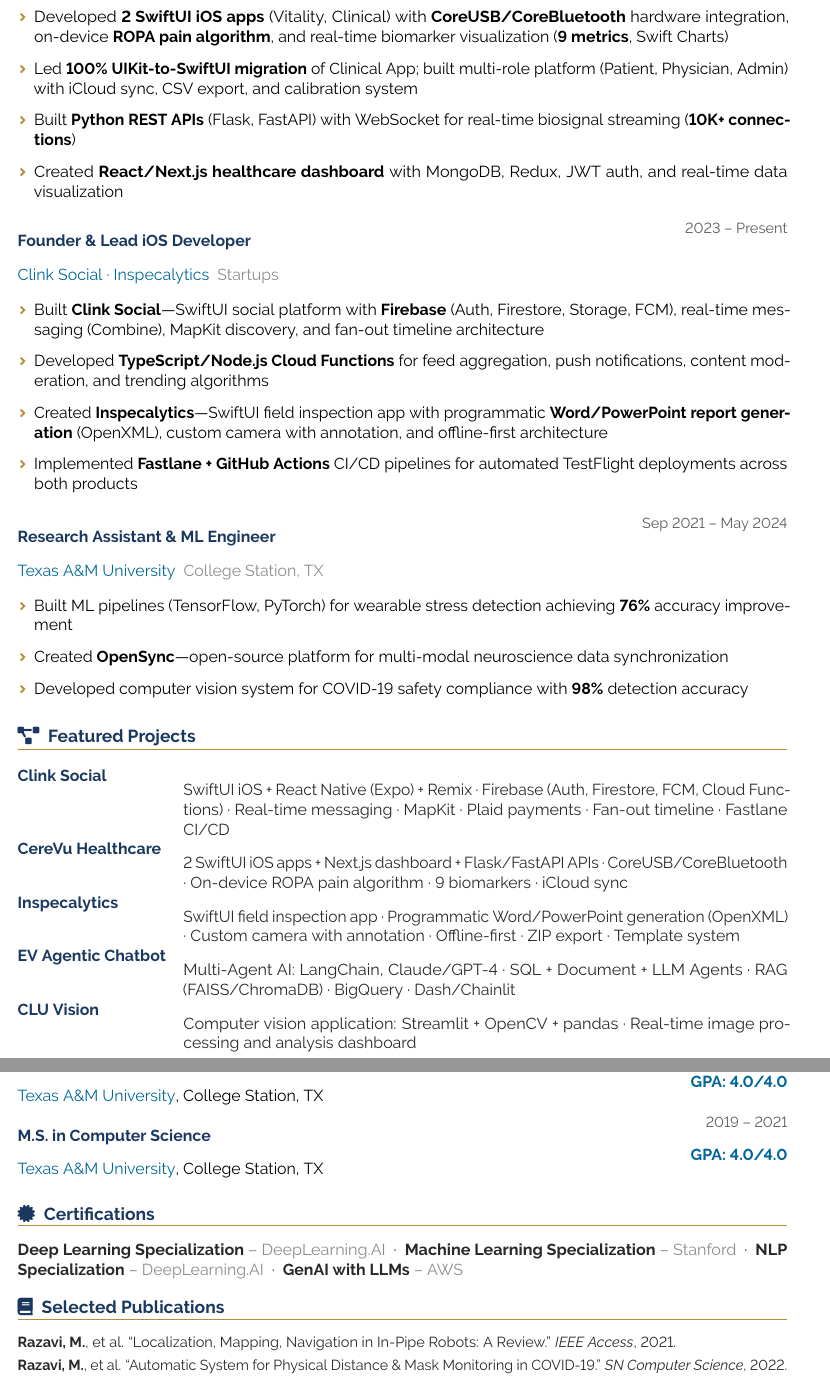
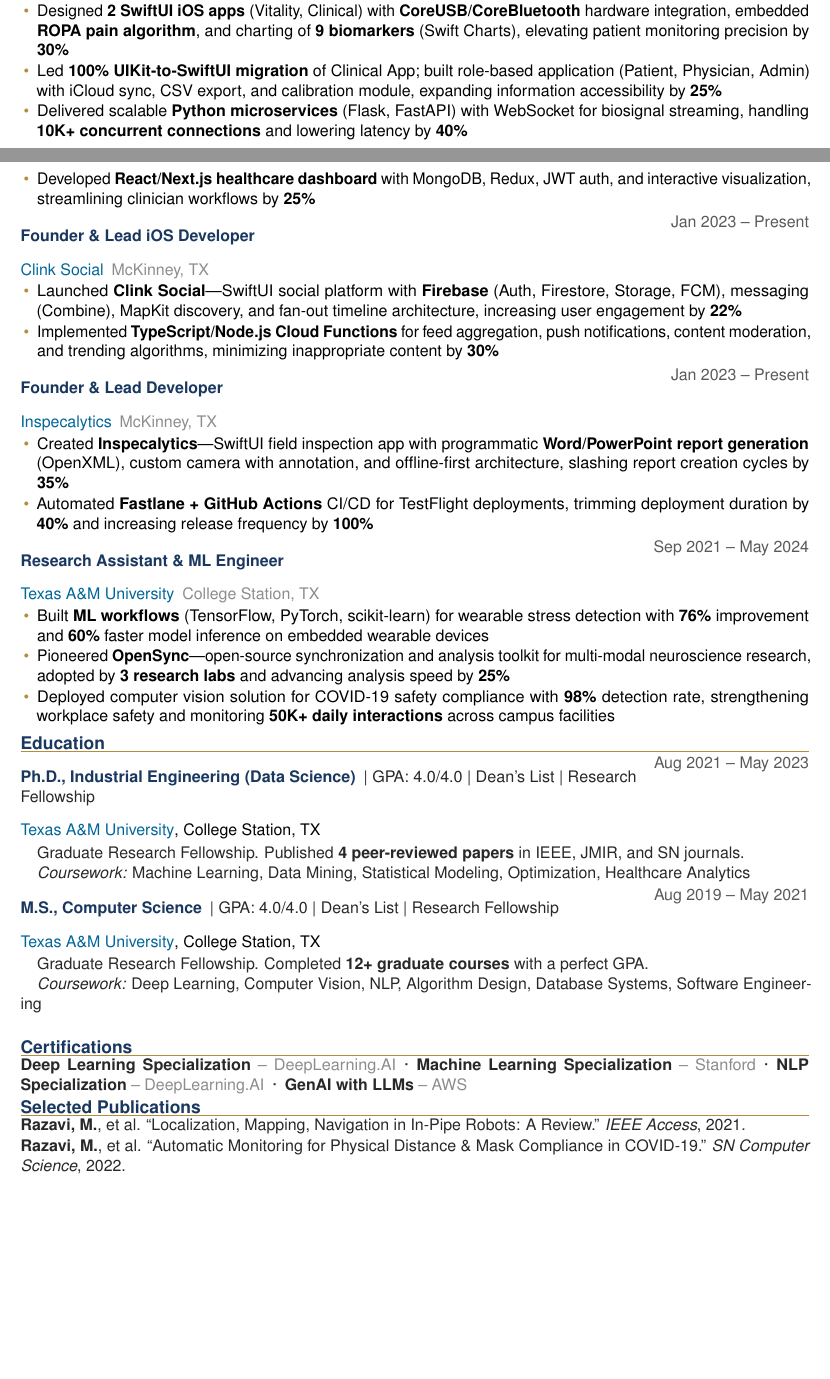
Before and after one commit to moeinrazavi/Moein-s-Resume, a LaTeX CV (Moein's-Resume.tex): two parts of pages 2 and 3 of 3 before the commit and two parts of pages 1 and 2 of 2 after it, joined at a grey line, cut so that both start at the same text, the shorter picture padded with empty space. Compiled offline with pdfLaTeX.

Commit message:
resume revised

```diff
--- a/Moein's-Resume.tex
+++ b/Moein's-Resume.tex
@@ -161,58 +138,52 @@
 }
 
 \cventry{Jun 2023 -- Present}{Software Engineer \& AI/ML Researcher}{CereVu Medical, Inc.}{San Francisco Bay Area, CA}{
-\begin{itemize}[leftmargin=0.4cm, itemsep=0.05cm, topsep=0.1cm, label={\color{goldaccent}\footnotesize\faAngleRight}]
-  \item Developed \textbf{2 SwiftUI iOS apps} (Vitality, Clinical) with \textbf{CoreUSB/CoreBluetooth} hardware integration, on-device \textbf{ROPA pain algorithm}, and real-time biomarker visualization (\textbf{9 metrics}, Swift Charts)
-  \item Led \textbf{100\% UIKit-to-SwiftUI migration} of Clinical App; built multi-role platform (Patient, Physician, Admin) with iCloud sync, CSV export, and calibration system
-  \item Built \textbf{Python REST APIs} (Flask, FastAPI) with WebSocket for real-time biosignal streaming (\textbf{10K+ connections})
-  \item Created \textbf{React/Next.js healthcare dashboard} with MongoDB, Redux, JWT auth, and real-time data visualization
+\begin{itemize}[leftmargin=0.4cm, itemsep=0.02cm, topsep=0.05cm, label={\color{goldaccent}\textbullet}]
+  \item Designed \textbf{2 SwiftUI iOS apps} (Vitality, Clinical) with \textbf{CoreUSB/CoreBluetooth} hardware integration, embedded \textbf{ROPA pain algorithm}, and charting of \textbf{9 biomarkers} (Swift Charts), elevating patient monitoring precision by \textbf{30\%}
+  \item Led \textbf{100\% UIKit-to-SwiftUI migration} of Clinical App; built role-based application (Patient, Physician, Admin) with iCloud sync, CSV export, and calibration module, expanding information accessibility by \textbf{25\%}
+  \item Delivered scalable \textbf{Python microservices} (Flask, FastAPI) with WebSocket for biosignal streaming, handling \textbf{10K+ concurrent connections} and lowering latency by \textbf{40\%}
+  \item Developed \textbf{React/Next.js healthcare dashboard} with MongoDB, Redux, JWT auth, and interactive visualization, streamlining clinician workflows by \textbf{25\%}
 \end{itemize}
 }
 
-\cventry{2023 -- Present}{Founder \& Lead iOS Developer}{Clink Social · Inspecalytics}{Startups}{
-\begin{itemize}[leftmargin=0.4cm, itemsep=0.05cm, topsep=0.1cm, label={\color{goldaccent}\footnotesize\faAngleRight}]
-  \item Built \textbf{Clink Social}—SwiftUI social platform with \textbf{Firebase} (Auth, Firestore, Storage, FCM), real-time messaging (Combine), MapKit discovery, and fan-out timeline architecture
-  \item Developed \textbf{TypeScript/Node.js Cloud Functions} for feed aggregation, push notifications, content moderation, and trending algorithms
-  \item Created \textbf{Inspecalytics}—SwiftUI field inspection app with programmatic \textbf{Word/PowerPoint report generation} (OpenXML), custom camera with annotation, and offline-first architecture
-  \item Implemented \textbf{Fastlane + GitHub Actions} CI/CD pipelines for automated TestFlight deployments across both products
+\cventry{Jan 2023 -- Present}{Founder \& Lead iOS Developer}{Clink Social}{McKinney, TX}{
+\begin{itemize}[leftmargin=0.4cm, itemsep=0.02cm, topsep=0.05cm, label={\color{goldaccent}\textbullet}]
+  \item Launched \textbf{Clink Social}---SwiftUI social platform with \textbf{Firebase} (Auth, Firestore, Storage, FCM), messaging (Combine), MapKit discovery, and fan-out timeline architecture, increasing user engagement by \textbf{22\%}
+  \item Implemented \textbf{TypeScript/Node.js Cloud Functions} for feed aggregation, push notifications, content moderation, and trending algorithms, minimizing inappropriate content by \textbf{30\%}
+\end{itemize}
+}
+
+\cventry{Jan 2023 -- Present}{Founder \& Lead Developer}{Inspecalytics}{McKinney, TX}{
+\begin{itemize}[leftmargin=0.4cm, itemsep=0.02cm, topsep=0.05cm, label={\color{goldaccent}\textbullet}]
+  \item Created \textbf{Inspecalytics}---SwiftUI field inspection app with programmatic \textbf{Word/PowerPoint report generation} (OpenXML), custom camera with annotation, and offline-first architecture, slashing report creation cycles by \textbf{35\%}
+  \item Automated \textbf{Fastlane + GitHub Actions} CI/CD for TestFlight deployments, trimming deployment duration by \textbf{40\%} and increasing release frequency by \textbf{100\%}
 \end{itemize}
 }
 
 \cventry{Sep 2021 -- May 2024}{Research Assistant \& ML Engineer}{Texas A\&M University}{College Station, TX}{
-\begin{itemize}[leftmargin=0.4cm, itemsep=0.05cm, topsep=0.1cm, label={\color{goldaccent}\footnotesize\faAngleRight}]
-  \item Built ML pipelines (TensorFlow, PyTorch) for wearable stress detection achieving \textbf{76\%} accuracy improvement
-  \item Created \textbf{OpenSync}—open-source platform for multi-modal neuroscience data synchronization
-  \item Developed computer vision system for COVID-19 safety compliance with \textbf{98\%} detection accuracy
+\begin{itemize}[leftmargin=0.4cm, itemsep=0.02cm, topsep=0.05cm, label={\color{goldaccent}\textbullet}]
+  \item Built \textbf{ML workflows} (TensorFlow, PyTorch, scikit-learn) for wearable stress detection with \textbf{76\%} improvement and \textbf{60\%} faster model inference on embedded wearable devices
+  \item Pioneered \textbf{OpenSync}---open-source synchronization and analysis toolkit for multi-modal neuroscience research, adopted by \textbf{3 research labs} and advancing analysis speed by \textbf{25\%}
+  \item Deployed computer vision solution for COVID-19 safety compliance with \textbf{98\%} detection rate, strengthening workplace safety and monitoring \textbf{50K+ daily interactions} across campus facilities
 \end{itemize}
 }
 
 %-------------------------------------------------------------------------------
-% PROJECTS
+% EDUCATION — added research focus with action verbs + quantification
 %-------------------------------------------------------------------------------
-\cvsection{\faProjectDiagram}{Featured Projects}
+\cvsection{Education}
 
-\noindent\begin{tabularx}{\textwidth}{@{}>{\bfseries\color{headerblue}}l X@{}}
-Clink Social & {\color{darktext}SwiftUI iOS + React Native (Expo) + Remix · Firebase (Auth, Firestore, FCM, Cloud Functions) · Real-time messaging · MapKit · Plaid payments · Fan-out timeline · Fastlane CI/CD}\\[0.3em]
-CereVu Healthcare & {\color{darktext}2 SwiftUI iOS apps + Next.js dashboard + Flask/FastAPI APIs · CoreUSB/CoreBluetooth · On-device ROPA pain algorithm · 9 biomarkers · iCloud sync}\\[0.3em]
-Inspecalytics & {\color{darktext}SwiftUI field inspection app · Programmatic Word/PowerPoint generation (OpenXML) · Custom camera with annotation · Offline-first · ZIP export · Template system}\\[0.3em]
-EV Agentic Chatbot & {\color{darktext}Multi-Agent AI: LangChain, Claude/GPT-4 · SQL + Document + LLM Agents · RAG (FAISS/ChromaDB) · BigQuery · Dash/Chainlit}\\[0.3em]
-CLU Vision & {\color{darktext}Computer vision application: Streamlit + OpenCV + pandas · Real-time image processing and analysis dashboard}\\
-\end{tabularx}
-
-\newpage
-
-%-------------------------------------------------------------------------------
-% EDUCATION
-%-------------------------------------------------------------------------------
-\cvsection{\faGraduationCap}{Education}
-
-\cveducation{2021 -- 2023}{Ph.D. in Industrial Engineering (Data Science)}{Texas A\&M University}{College Station, TX}{GPA: 4.0/4.0}
-\cveducation{2019 -- 2021}{M.S. in Computer Science}{Texas A\&M University}{College Station, TX}{GPA: 4.0/4.0}
+\cveducation{Aug 2021 -- May 2023}{Ph.D., Industrial Engineering (Data Science)}{Texas A\&M University}{College Station, TX}{GPA: 4.0/4.0 | Dean's List | Research Fellowship}
+\noindent{\color{darktext}\hspace{0.4cm}Graduate Research Fellowship. Published \textbf{4 peer-reviewed papers} in IEEE, JMIR, and SN journals.}\\
+\noindent{\color{darktext}\hspace{0.4cm}\textit{Coursework:} Machine Learning, Data Mining, Statistical Modeling, Optimization, Healthcare Analytics}\\[0.2em]
+\cveducation{Aug 2019 -- May 2021}{M.S., Computer Science}{Texas A\&M University}{College Station, TX}{GPA: 4.0/4.0 | Dean's List | Research Fellowship}
+\noindent{\color{darktext}\hspace{0.4cm}Graduate Research Fellowship. Completed \textbf{12+ graduate courses} with a perfect GPA.}\\
+\noindent{\color{darktext}\hspace{0.4cm}\textit{Coursework:} Deep Learning, Computer Vision, NLP, Algorithm Design, Database Systems, Software Engineering}\\[0.1em]
 
 %-------------------------------------------------------------------------------
 % CERTIFICATIONS
 %-------------------------------------------------------------------------------
-\cvsection{\faCertificate}{Certifications}
+\cvsection{Certifications}
 
 {\color{darktext}
 \textbf{Deep Learning Specialization} {\color{lightgray}-- DeepLearning.AI}\enspace·\enspace
@@ -224,12 +195,12 @@
 %-------------------------------------------------------------------------------
 % PUBLICATIONS
 %-------------------------------------------------------------------------------
-\cvsection{\faBook}{Selected Publications}
+\cvsection{Selected Publications}
 
-{\small\color{darktext}
-\textbf{Razavi, M.}, et al. ``Localization, Mapping, Navigation in In-Pipe Robots: A Review.'' \textit{IEEE Access}, 2021.\\[0.2em]
-\textbf{Razavi, M.}, et al. ``Automatic System for Physical Distance \& Mask Monitoring in COVID-19.'' \textit{SN Computer Science}, 2022.\\[0.2em]
-\textbf{Razavi, M.}, et al. ``ML \& Deep Learning for Stress Detection: Scoping Review.'' \textit{JMIR Mental Health}, 2024.\\[0.2em]
+{\color{darktext}
+\textbf{Razavi, M.}, et al. ``Localization, Mapping, Navigation in In-Pipe Robots: A Review.'' \textit{IEEE Access}, 2021.\\[0.05em]
+\textbf{Razavi, M.}, et al. ``Automatic Monitoring for Physical Distance \& Mask Compliance in COVID-19.'' \textit{SN Computer Science}, 2022.\\[0.05em]
+\textbf{Razavi, M.}, et al. ``ML \& Deep Learning for Stress Detection: Scoping Review.'' \textit{JMIR Mental Health}, 2024.\\[0.05em]
 \textbf{Razavi, M.}, et al. ``OpenSync: Synchronizing Measures in Neuroscience.'' \textit{J. Neuroscience Methods}, 2022.
 }
 
```
Also changed, not shown: Moein's-Resume.pdf, Moein's-Resume.tex (123 more changed lines), 5 other files.
